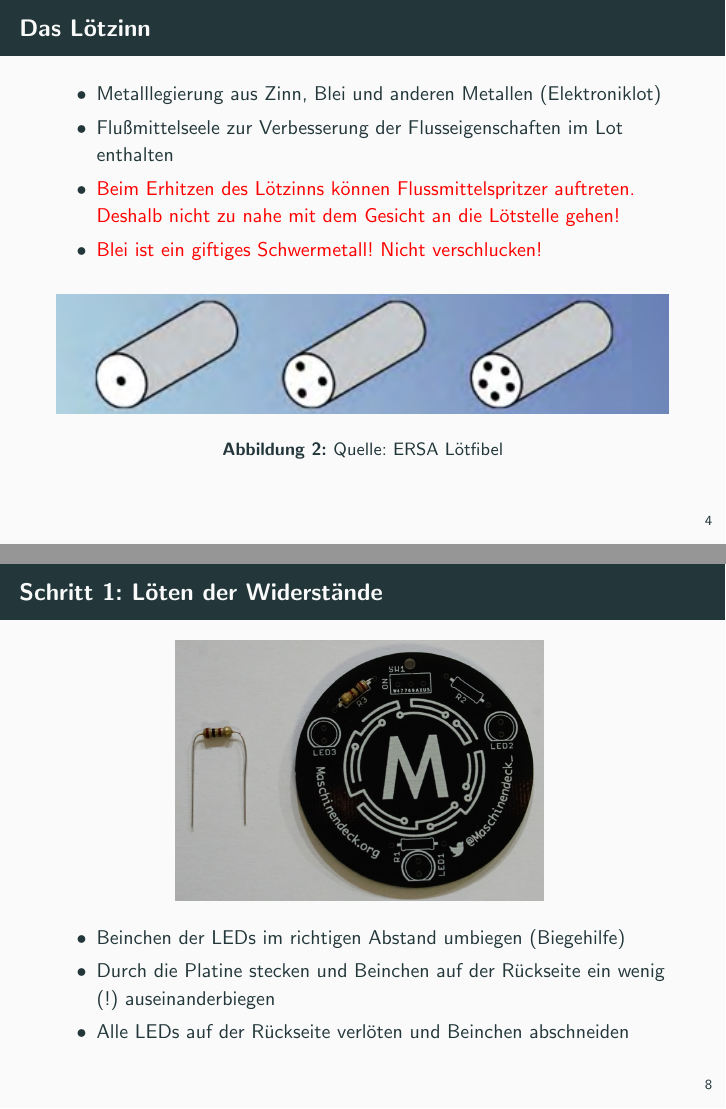
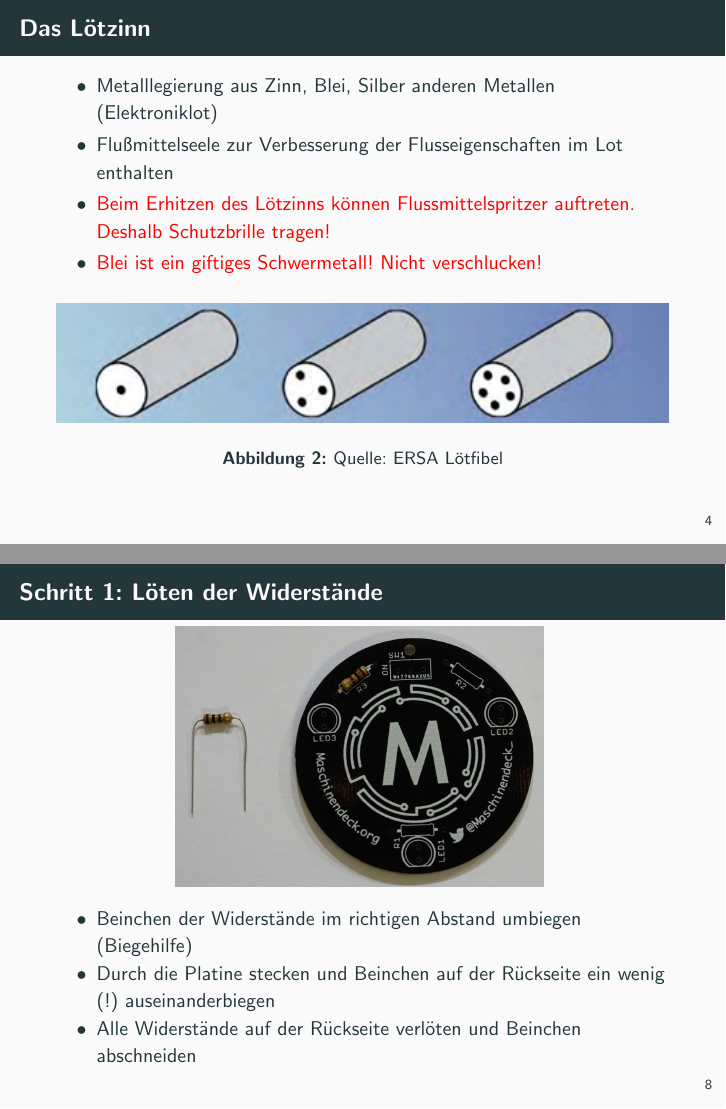
Before and after one commit to maschinendeck/soldering-workshop, LaTeX slides (presentation.tex): pages 5 and 9 of 16, joined at a grey line. Compiled offline with pdfLaTeX.

Commit message:
added safety google instruction to solder slide

```diff
--- a/presentation.tex
+++ b/presentation.tex
@@ -62,9 +62,9 @@
 	\begin{frame}
 	\frametitle{Das Lötzinn}
 	\begin{itemize}
-		\item{Metalllegierung aus Zinn, Blei und anderen Metallen (Elektroniklot)}
+		\item{Metalllegierung aus Zinn, Blei, Silber anderen Metallen (Elektroniklot)}
 		\item{Flußmittelseele zur Verbesserung der Flusseigenschaften im Lot enthalten}
-		\item{\textcolor{red}{Beim Erhitzen des Lötzinns können Flussmittelspritzer auftreten. Deshalb nicht zu nahe mit dem Gesicht an die Lötstelle gehen!}}
+		\item{\textcolor{red}{Beim Erhitzen des Lötzinns können Flussmittelspritzer auftreten. Deshalb Schutzbrille tragen!}}
 		\item{\textcolor{red}{Blei ist ein giftiges Schwermetall! Nicht verschlucken!}}
 	\end{itemize}
 	\begin{figure}[hbtp]
@@ -116,9 +116,9 @@
 		\frametitle{Schritt 1: Löten der Widerstände}
 		\centering \includegraphics[width=.6\linewidth]{images/step1.png}
 		\begin{itemize}
-			\item Beinchen der LEDs im richtigen Abstand umbiegen (Biegehilfe)
+			\item Beinchen der Widerstände im richtigen Abstand umbiegen (Biegehilfe)
 			\item Durch die Platine stecken und Beinchen auf der Rückseite ein wenig (!) auseinanderbiegen
-			\item Alle LEDs auf der Rückseite verlöten und Beinchen abschneiden
+			\item Alle Widerstände auf der Rückseite verlöten und Beinchen abschneiden
 		\end{itemize}
 	\end{frame}
 
```
